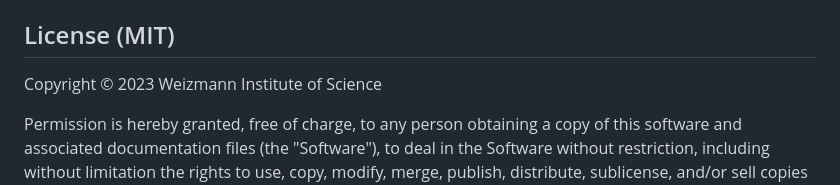
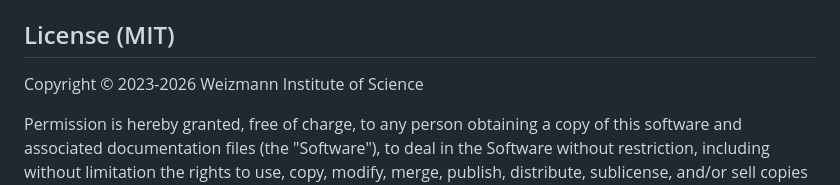
Before and after one commit to tanaylab/metacells-vignettes, a Markdown page: README.md, the part around the change. Rendered like a GitHub page.

Commit message:
Extend the copyright years.

```diff
--- a/README.md
+++ b/README.md
@@ -74,7 +74,7 @@ that the generated documents match are pinned in `.github/workflows/ci.yml`.
 License (MIT)
 -------------
 
-Copyright © 2023 Weizmann Institute of Science
+Copyright © 2023-2026 Weizmann Institute of Science
 
 Permission is hereby granted, free of charge, to any person obtaining a copy of this software and associated
 documentation files (the "Software"), to deal in the Software without restriction, including without limitation the
```
